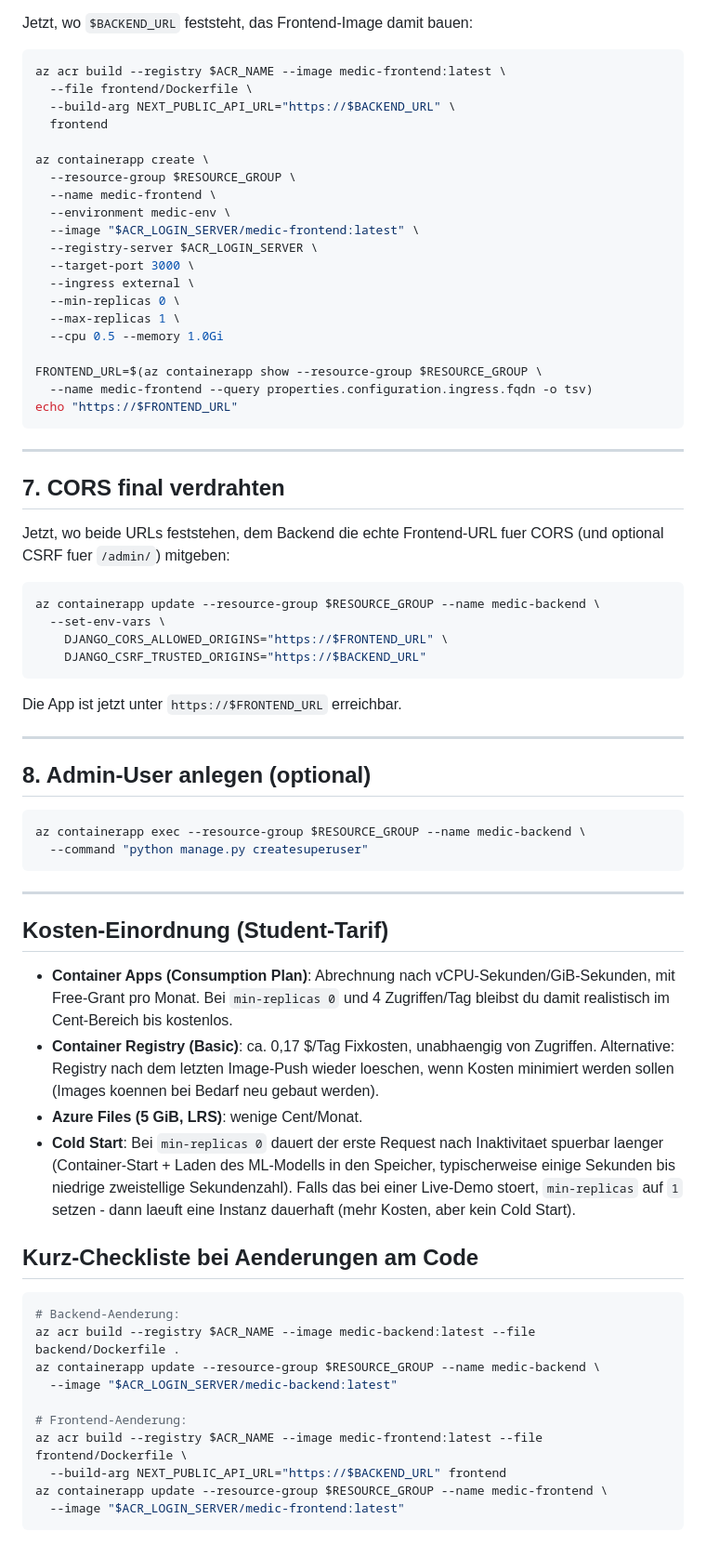
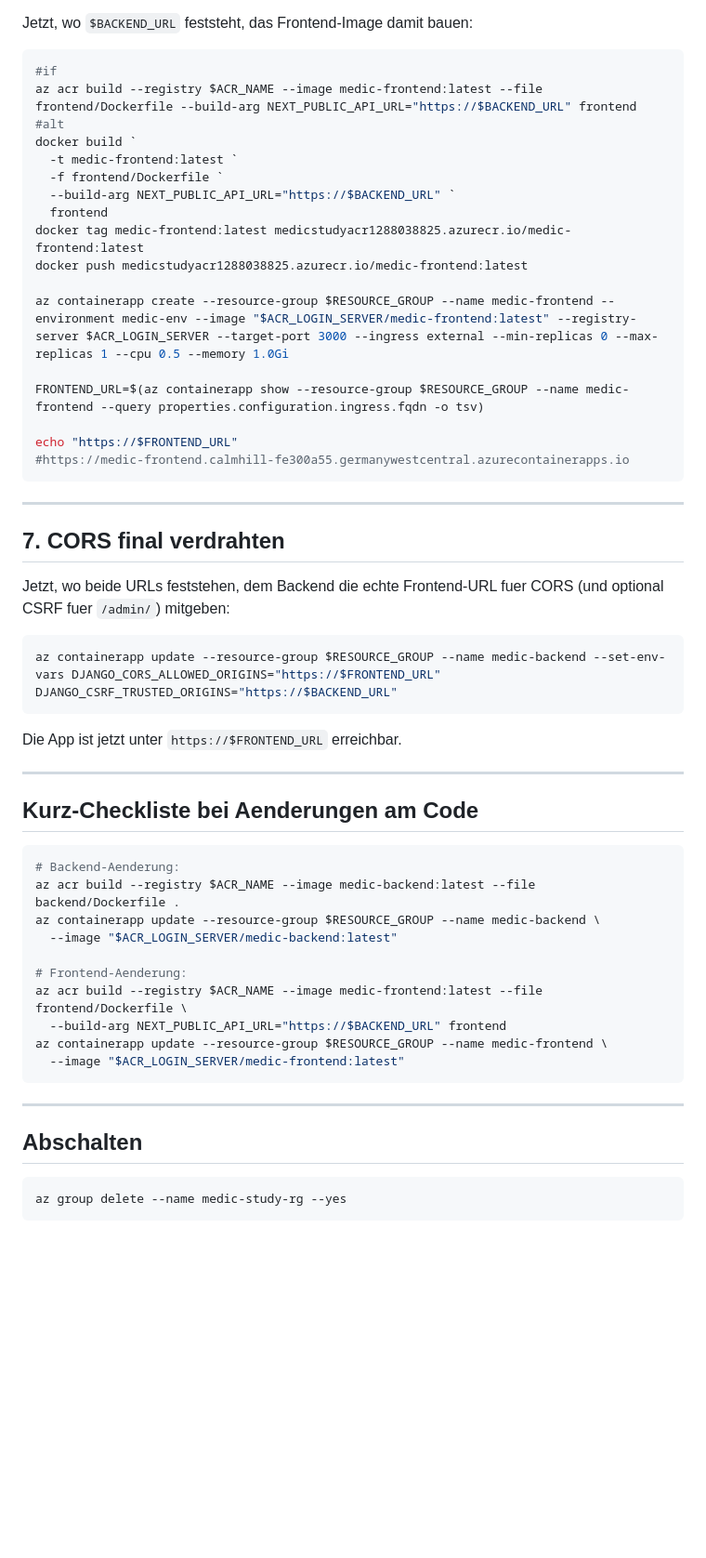
Before and after one commit to AnnaLiviaMartin/project-medical-device, a Markdown page: DEPLOYMENT.md, the part around one of its changes. Shown at 93% size. Drawn GitHub-style; blank space fills up the shorter version.

Commit message:
chore: update deployment timeline

````diff
--- a/DEPLOYMENT.md
+++ b/DEPLOYMENT.md
@@ -178,26 +176,23 @@ az containerapp update --resource-group $RESOURCE_GROUP --name medic-backend \
 Jetzt, wo `$BACKEND_URL` feststeht, das Frontend-Image damit bauen:
 
 ```bash
-az acr build --registry $ACR_NAME --image medic-frontend:latest \
-  --file frontend/Dockerfile \
-  --build-arg NEXT_PUBLIC_API_URL="https://$BACKEND_URL" \
+#if
+az acr build --registry $ACR_NAME --image medic-frontend:latest --file frontend/Dockerfile --build-arg NEXT_PUBLIC_API_URL="https://$BACKEND_URL" frontend
+#alt
+docker build `
+  -t medic-frontend:latest `
+  -f frontend/Dockerfile `
+  --build-arg NEXT_PUBLIC_API_URL="https://$BACKEND_URL" `
   frontend
+docker tag medic-frontend:latest medicstudyacr1288038825.azurecr.io/medic-frontend:latest
+docker push medicstudyacr1288038825.azurecr.io/medic-frontend:latest
 
-az containerapp create \
-  --resource-group $RESOURCE_GROUP \
-  --name medic-frontend \
-  --environment medic-env \
-  --image "$ACR_LOGIN_SERVER/medic-frontend:latest" \
-  --registry-server $ACR_LOGIN_SERVER \
-  --target-port 3000 \
-  --ingress external \
-  --min-replicas 0 \
-  --max-replicas 1 \
-  --cpu 0.5 --memory 1.0Gi
+az containerapp create --resource-group $RESOURCE_GROUP --name medic-frontend --environment medic-env --image "$ACR_LOGIN_SERVER/medic-frontend:latest" --registry-server $ACR_LOGIN_SERVER --target-port 3000 --ingress external --min-replicas 0 --max-replicas 1 --cpu 0.5 --memory 1.0Gi
 
-FRONTEND_URL=$(az containerapp show --resource-group $RESOURCE_GROUP \
-  --name medic-frontend --query properties.configuration.ingress.fqdn -o tsv)
+FRONTEND_URL=$(az containerapp show --resource-group $RESOURCE_GROUP --name medic-frontend --query properties.configuration.ingress.fqdn -o tsv)
+
 echo "https://$FRONTEND_URL"
+#https://medic-frontend.calmhill-fe300a55.germanywestcentral.azurecontainerapps.io
 ```
 
 ---
@@ -208,40 +203,12 @@ Jetzt, wo beide URLs feststehen, dem Backend die echte Frontend-URL fuer
 CORS (und optional CSRF fuer `/admin/`) mitgeben:
 
 ```bash
-az containerapp update --resource-group $RESOURCE_GROUP --name medic-backend \
-  --set-env-vars \
-    DJANGO_CORS_ALLOWED_ORIGINS="https://$FRONTEND_URL" \
-    DJANGO_CSRF_TRUSTED_ORIGINS="https://$BACKEND_URL"
+az containerapp update --resource-group $RESOURCE_GROUP --name medic-backend --set-env-vars DJANGO_CORS_ALLOWED_ORIGINS="https://$FRONTEND_URL" DJANGO_CSRF_TRUSTED_ORIGINS="https://$BACKEND_URL"
 ```
 
 Die App ist jetzt unter `https://$FRONTEND_URL` erreichbar.
 
 ---
-
-## 8. Admin-User anlegen (optional)
-
-```bash
-az containerapp exec --resource-group $RESOURCE_GROUP --name medic-backend \
-  --command "python manage.py createsuperuser"
-```
-
----
-
-## Kosten-Einordnung (Student-Tarif)
-
-- **Container Apps (Consumption Plan)**: Abrechnung nach vCPU-Sekunden/GiB-Sekunden,
-  mit Free-Grant pro Monat. Bei `min-replicas 0` und 4 Zugriffen/Tag bleibst
-  du damit realistisch im Cent-Bereich bis kostenlos.
-- **Container Registry (Basic)**: ca. 0,17 $/Tag Fixkosten, unabhaengig von Zugriffen.
-  Alternative: Registry nach dem letzten Image-Push wieder loeschen, wenn
-  Kosten minimiert werden sollen (Images koennen bei Bedarf neu gebaut werden).
-- **Azure Files (5 GiB, LRS)**: wenige Cent/Monat.
-- **Cold Start**: Bei `min-replicas 0` dauert der erste Request nach
-  Inaktivitaet spuerbar laenger (Container-Start + Laden des ML-Modells in
-  den Speicher, typischerweise einige Sekunden bis niedrige zweistellige
-  Sekundenzahl). Falls das bei einer Live-Demo stoert, `min-replicas` auf
-  `1` setzen - dann laeuft eine Instanz dauerhaft (mehr Kosten, aber kein
-  Cold Start).
 
 ## Kurz-Checkliste bei Aenderungen am Code
 
@@ -257,3 +224,11 @@ az acr build --registry $ACR_NAME --image medic-frontend:latest --file frontend/
 az containerapp update --resource-group $RESOURCE_GROUP --name medic-frontend \
   --image "$ACR_LOGIN_SERVER/medic-frontend:latest"
 ```
+
+---
+
+## Abschalten
+
+```bash
+az group delete --name medic-study-rg --yes
+```
````
Also changed, not shown: other parts of DEPLOYMENT.md (+56 -58 lines).
